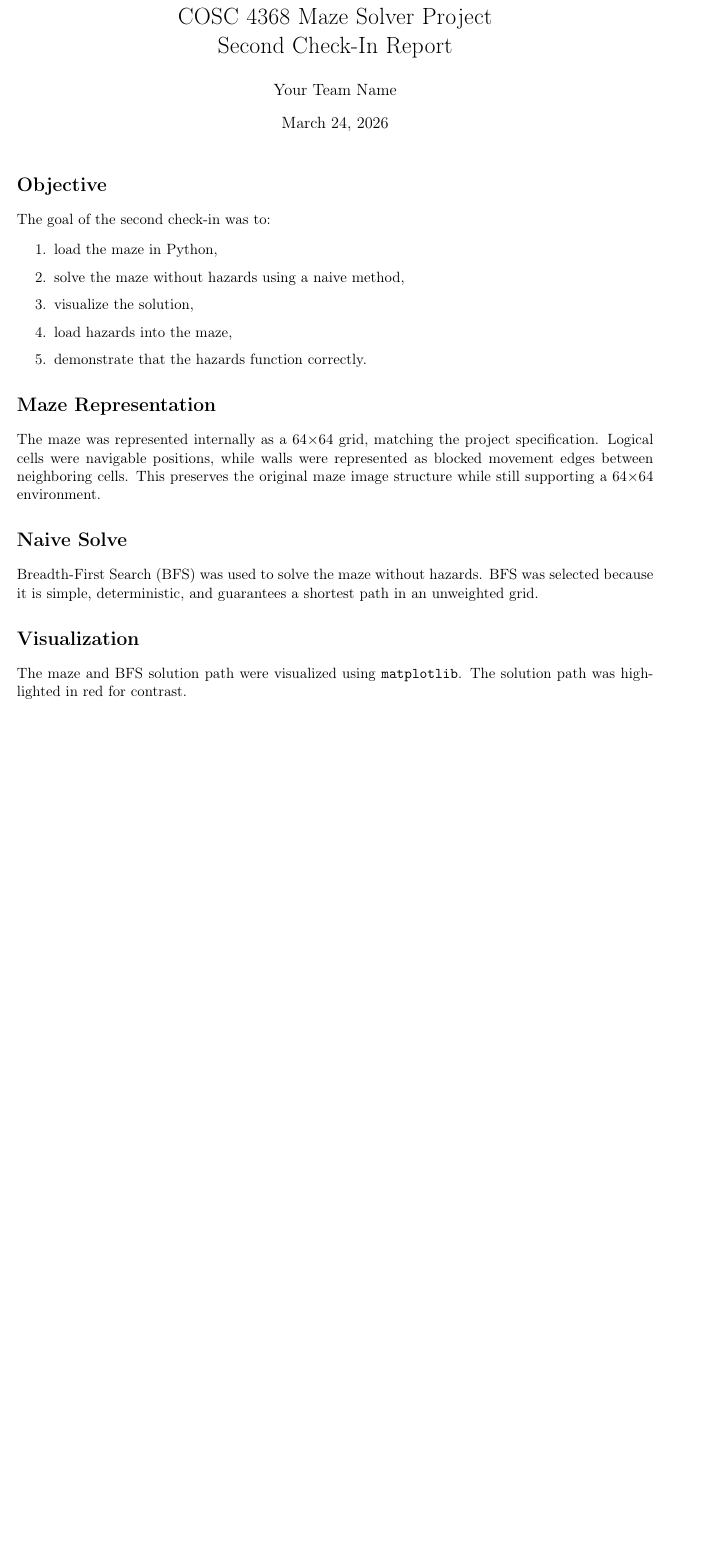
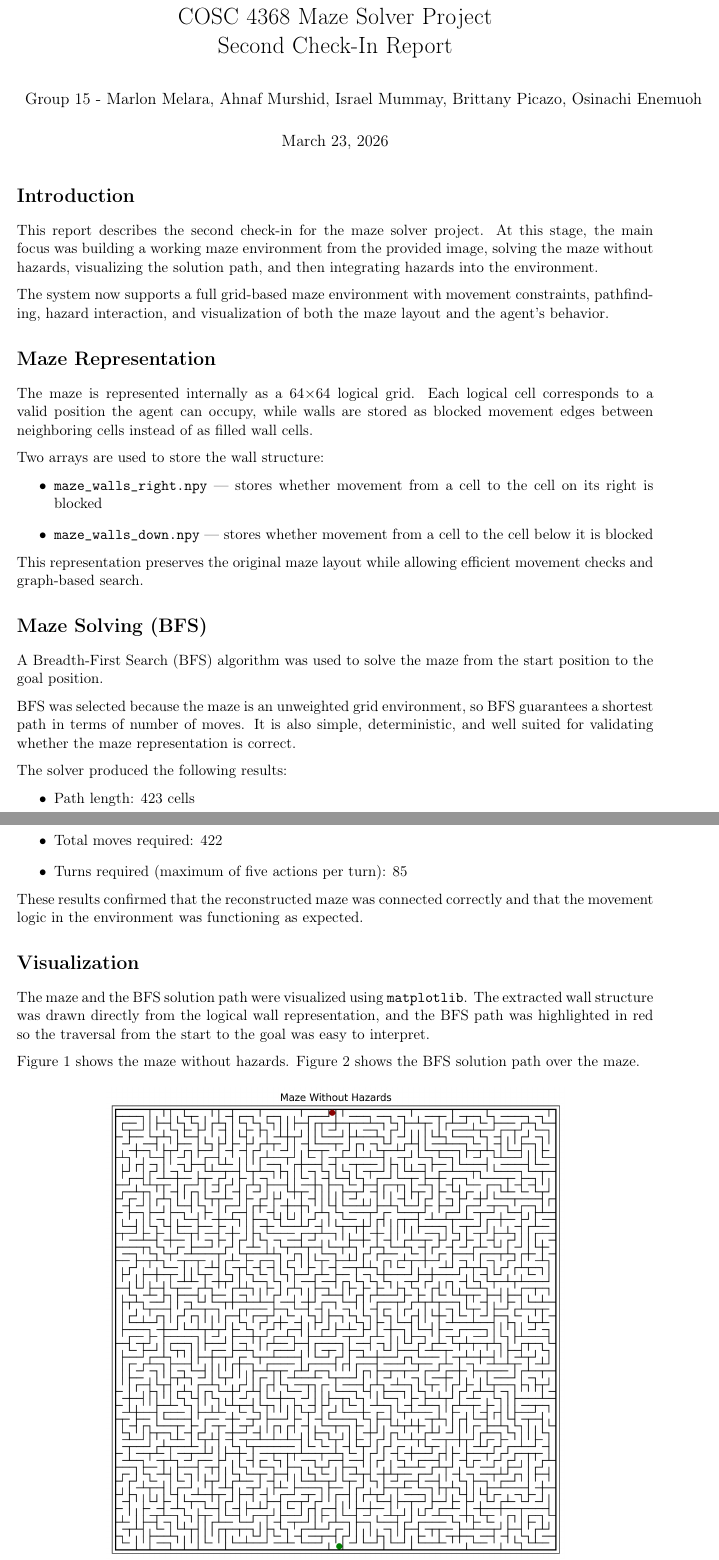
Before and after one commit to marlmelara/Group-10-AI-Maze, a LaTeX document (report.tex): part of page 1 of 5 before the commit and two parts of pages 1 and 2 of 5 after it, the two joined at a grey line, cut so that both start at the same text, the shorter picture padded with empty space. Compiled offline with pdfLaTeX.

Commit message:
updated report.tex

```diff
--- a/report.tex
+++ b/report.tex
@@ -7,36 +7,59 @@
 \usepackage{float}
 \usepackage{hyperref}
 \usepackage{enumitem}
+\usepackage{parskip}
 
 \title{COSC 4368 Maze Solver Project \\ Second Check-In Report}
-\author{Your Team Name}
-\date{\today}
+\author{Group 15 - Marlon Melara, Ahnaf Murshid, Israel Mummay, Brittany Picazo, Osinachi Enemuoh}
+\date{March 23, 2026}
 
 \begin{document}
 \maketitle
 
-\section*{Objective}
-The goal of the second check-in was to:
-\begin{enumerate}[itemsep=0.2em]
-    \item load the maze in Python,
-    \item solve the maze without hazards using a naive method,
-    \item visualize the solution,
-    \item load hazards into the maze,
-    \item demonstrate that the hazards function correctly.
-\end{enumerate}
+\section*{Introduction}
+
+This report describes the second check-in for the maze solver project. At this stage, the main focus was building a working maze environment from the provided image, solving the maze without hazards, visualizing the solution path, and then integrating hazards into the environment.
+
+The system now supports a full grid-based maze environment with movement constraints, pathfinding, hazard interaction, and visualization of both the maze layout and the agent's behavior.
 
 \section*{Maze Representation}
-The maze was represented internally as a 64$\times$64 grid, matching the project specification. Logical cells were navigable positions, while walls were represented as blocked movement edges between neighboring cells. This preserves the original maze image structure while still supporting a 64$\times$64 environment.
 
-\section*{Naive Solve}
-Breadth-First Search (BFS) was used to solve the maze without hazards. BFS was selected because it is simple, deterministic, and guarantees a shortest path in an unweighted grid.
+The maze is represented internally as a 64$\times$64 logical grid. Each logical cell corresponds to a valid position the agent can occupy, while walls are stored as blocked movement edges between neighboring cells instead of as filled wall cells.
+
+Two arrays are used to store the wall structure:
+
+\begin{itemize}[itemsep=0.2em]
+    \item \texttt{maze\_walls\_right.npy} --- stores whether movement from a cell to the cell on its right is blocked
+    \item \texttt{maze\_walls\_down.npy} --- stores whether movement from a cell to the cell below it is blocked
+\end{itemize}
+
+This representation preserves the original maze layout while allowing efficient movement checks and graph-based search.
+
+\section*{Maze Solving (BFS)}
+
+A Breadth-First Search (BFS) algorithm was used to solve the maze from the start position to the goal position.
+
+BFS was selected because the maze is an unweighted grid environment, so BFS guarantees a shortest path in terms of number of moves. It is also simple, deterministic, and well suited for validating whether the maze representation is correct.
+
+The solver produced the following results:
+
+\begin{itemize}[itemsep=0.2em]
+    \item Path length: 423 cells
+    \item Total moves required: 422
+    \item Turns required (maximum of five actions per turn): 85
+\end{itemize}
+
+These results confirmed that the reconstructed maze was connected correctly and that the movement logic in the environment was functioning as expected.
 
 \section*{Visualization}
-The maze and BFS solution path were visualized using \texttt{matplotlib}. The solution path was highlighted in red for contrast.
+
+The maze and the BFS solution path were visualized using \texttt{matplotlib}. The extracted wall structure was drawn directly from the logical wall representation, and the BFS path was highlighted in red so the traversal from the start to the goal was easy to interpret.
+
+Figure 1 shows the maze without hazards. Figure 2 shows the BFS solution path over the maze.
 
 \begin{figure}[H]
     \centering
-    \includegraphics[width=0.62\textwidth]{maze_no_hazards.png}
+    \includegraphics[width=0.72\textwidth]{maze_no_hazards.png}
     \caption{Maze loaded without hazards.}
 \end{figure}
 
```
Also changed, not shown: report.pdf, report.tex (57 more changed lines), 4 other files.
